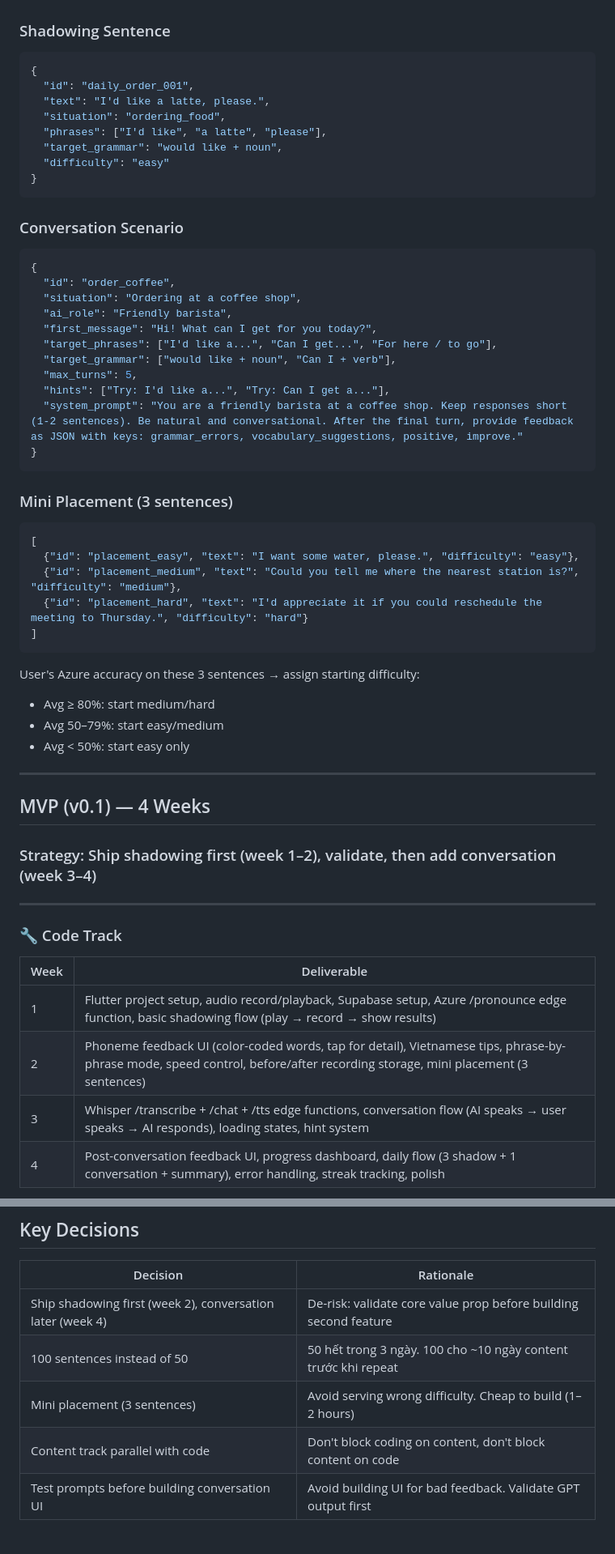
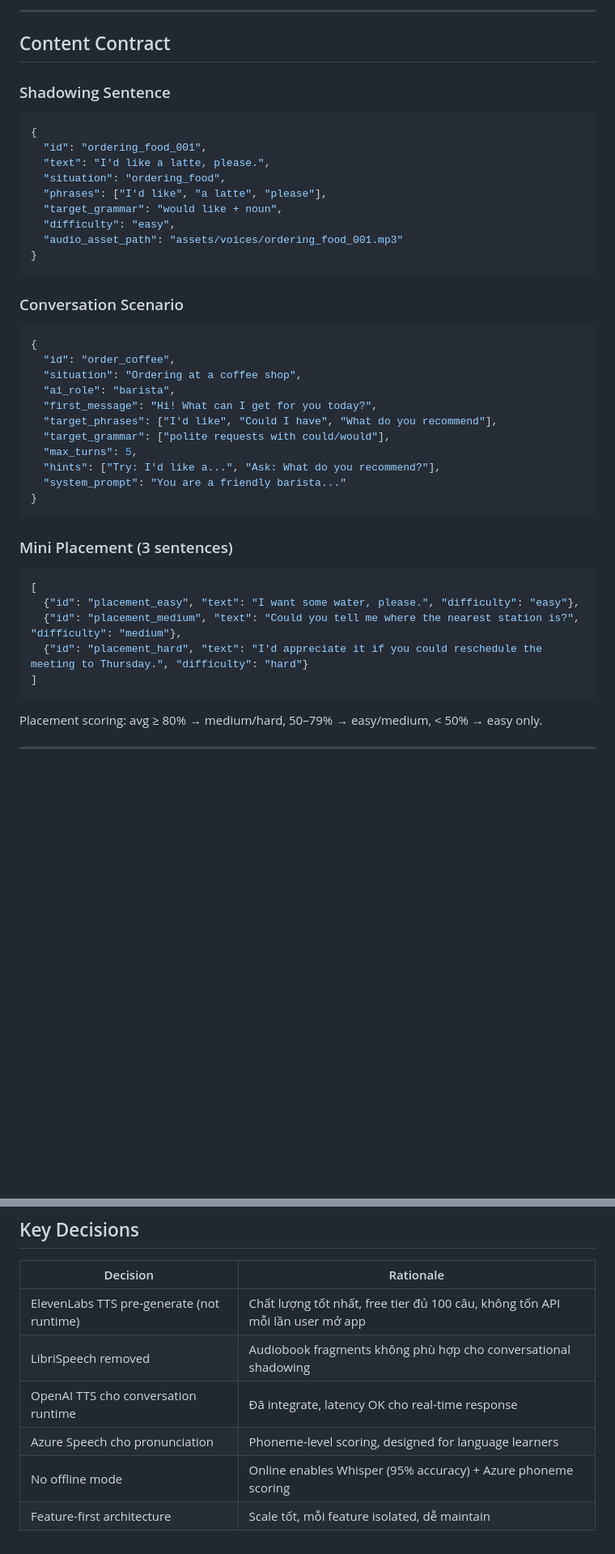
Before and after one commit to thienph3/english-speaking, a Markdown page: docs/roadmap.md, 2 parts joined by grey strips. Shown at 81% size. GitHub-like rendering; blank space fills up the shorter version.

Commit message:
docs: update roadmap with current project status and next steps

````diff
--- a/docs/roadmap.md
+++ b/docs/roadmap.md
@@ -10,13 +72,17 @@ Before writing sentences or code, define what a "situation" contains:
+---
+
+## Content Contract
 
 ### Shadowing Sentence
 ```json
 {
-  "id": "daily_order_001",
+  "id": "ordering_food_001",
   "text": "I'd like a latte, please.",
   "situation": "ordering_food",
   "phrases": ["I'd like", "a latte", "please"],
   "target_grammar": "would like + noun",
-  "difficulty": "easy"
+  "difficulty": "easy",
+  "audio_asset_path": "assets/voices/ordering_food_001.mp3"
 }
 ```
 
@@ -25,13 +91,13 @@ Before writing sentences or code, define what a "situation" contains:
 {
   "id": "order_coffee",
   "situation": "Ordering at a coffee shop",
-  "ai_role": "Friendly barista",
+  "ai_role": "barista",
   "first_message": "Hi! What can I get for you today?",
-  "target_phrases": ["I'd like a...", "Can I get...", "For here / to go"],
-  "target_grammar": ["would like + noun", "Can I + verb"],
+  "target_phrases": ["I'd like", "Could I have", "What do you recommend"],
+  "target_grammar": ["polite requests with could/would"],
   "max_turns": 5,
-  "hints": ["Try: I'd like a...", "Try: Can I get a..."],
-  "system_prompt": "You are a friendly barista at a coffee shop. Keep responses short (1-2 sentences). Be natural and conversational. After the final turn, provide feedback as JSON with keys: grammar_errors, vocabulary_suggestions, positive, improve."
+  "hints": ["Try: I'd like a...", "Ask: What do you recommend?"],
+  "system_prompt": "You are a friendly barista..."
 }
 ```
 
@@ -44,25 +110,7 @@ Before writing sentences or code, define what a "situation" contains:
 ]
 ```
 
-User's Azure accuracy on these 3 sentences → assign starting difficulty:
-- Avg ≥ 80%: start medium/hard
-- Avg 50–79%: start easy/medium
-- Avg < 50%: start easy only
+Placement scoring: avg ≥ 80% → medium/hard, 50–79% → easy/medium, < 50% → easy only.
 
 ---
 
-## MVP (v0.1) — 4 Weeks
-
-### Strategy: Ship shadowing first (week 1–2), validate, then add conversation (week 3–4)
-
----
-
-### 🔧 Code Track
-
-| Week | Deliverable |
-|------|-------------|
-| 1 | Flutter project setup, audio record/playback, Supabase setup, Azure /pronounce edge function, basic shadowing flow (play → record → show results) |
-| 2 | Phoneme feedback UI (color-coded words, tap for detail), Vietnamese tips, phrase-by-phrase mode, speed control, before/after recording storage, mini placement (3 sentences) |
-| 3 | Whisper /transcribe + /chat + /tts edge functions, conversation flow (AI speaks → user speaks → AI responds), loading states, hint system |
-| 4 | Post-conversation feedback UI, progress dashboard, daily flow (3 shadow + 1 conversation + summary), error handling, streak tracking, polish |
-
@@ -169,8 +209,9 @@ User's Azure accuracy on these 3 sentences → assign starting difficulty:
 
 | Decision | Rationale |
 |----------|-----------|
-| Ship shadowing first (week 2), conversation later (week 4) | De-risk: validate core value prop before building second feature |
-| 100 sentences instead of 50 | 50 hết trong 3 ngày. 100 cho ~10 ngày content trước khi repeat |
-| Mini placement (3 sentences) | Avoid serving wrong difficulty. Cheap to build (1–2 hours) |
-| Content track parallel with code | Don't block coding on content, don't block content on code |
-| Test prompts before building conversation UI | Avoid building UI for bad feedback. Validate GPT output first |
+| ElevenLabs TTS pre-generate (not runtime) | Chất lượng tốt nhất, free tier đủ 100 câu, không tốn API mỗi lần user mở app |
+| LibriSpeech removed | Audiobook fragments không phù hợp cho conversational shadowing |
+| OpenAI TTS cho conversation runtime | Đã integrate, latency OK cho real-time response |
+| Azure Speech cho pronunciation | Phoneme-level scoring, designed for language learners |
+| No offline mode | Online enables Whisper (95% accuracy) + Azure phoneme scoring |
+| Feature-first architecture | Scale tốt, mỗi feature isolated, dễ maintain |
````
Also changed, not shown: other parts of docs/roadmap.md (+84 -30 lines).
